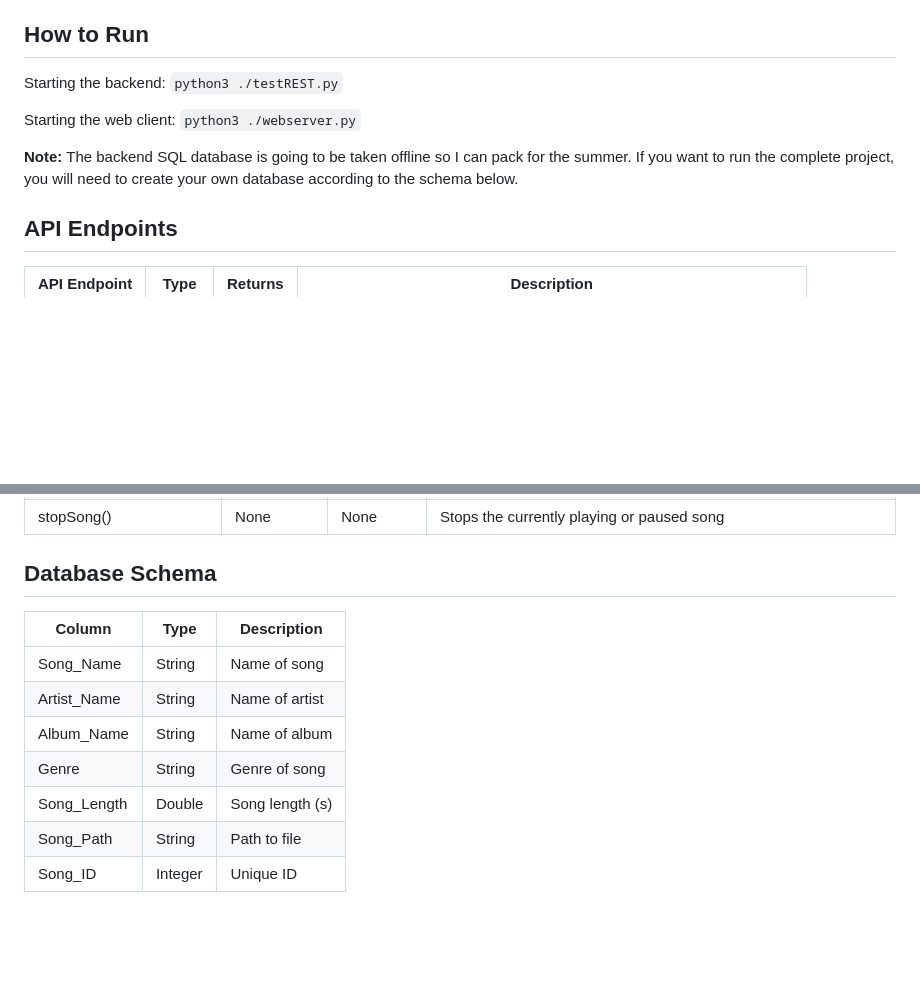
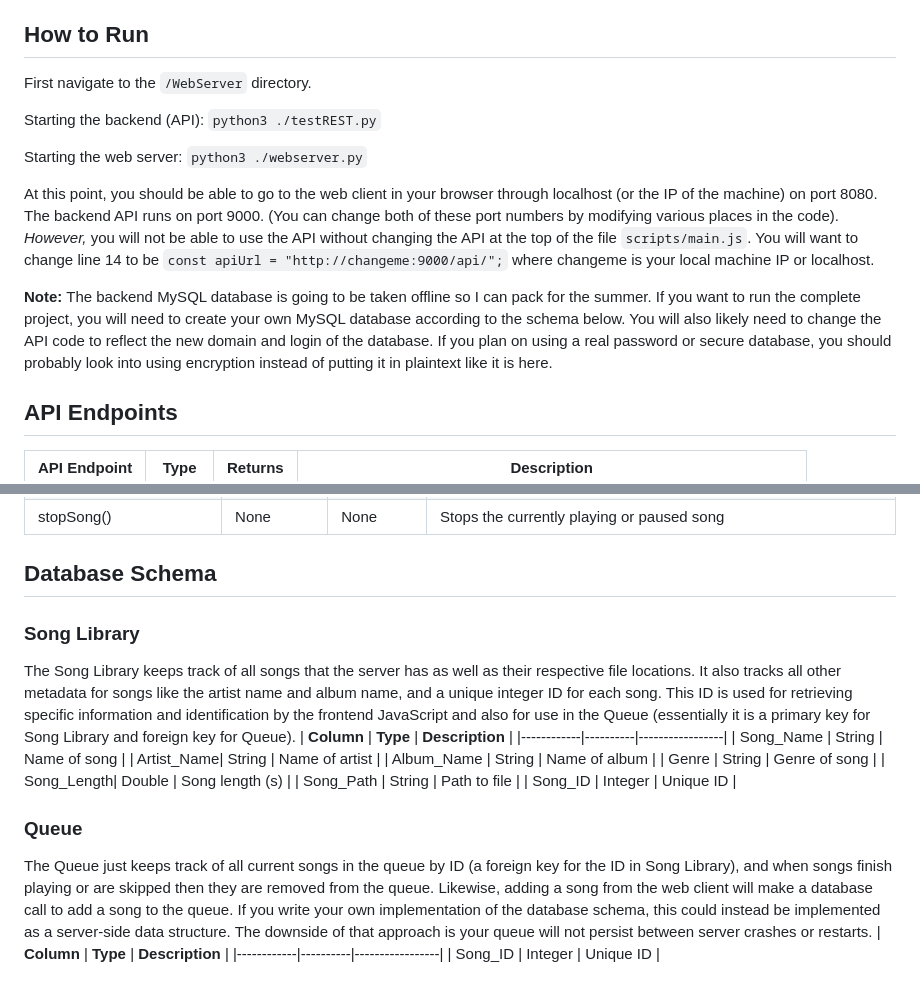
Before and after one commit to SwadeDotExe/CSSE432-Final-Project, a Markdown page: README.md, 2 parts joined by grey strips. Drawn GitHub-style; blank space fills up the shorter version.

Commit message:
Update README.md
Added some more detailed instructions for each section.

````diff
--- a/README.md
+++ b/README.md
@@ -4,11 +4,15 @@
 Spandora is an app that allows you to queue music to play with your friends. This is code for a web server that runs on a host machine. Users can connect to the host machine through their browser. The client program works via phone or computer, as long as it runs a modern browser. These clients will be able to view the current queue of songs, see which songs the server can play, and add songs to the queue. Additionally, clients can upload their own music files to the server to add to the queue (if the song is properly formatted). Spandora can be used socially in small group settings or commercially by restaurants and other venues.
 
 ## How to Run
-Starting the backend: ```python3 ./testREST.py```
+First navigate to the ```/WebServer``` directory.
 
-Starting the web client: ```python3 ./webserver.py```
+Starting the backend (API): ```python3 ./testREST.py```
 
-**Note:** The backend SQL database is going to be taken offline so I can pack for the summer. If you want to run the complete project, you will need to create your own database according to the schema below.
+Starting the web server: ```python3 ./webserver.py```
+
+At this point, you should be able to go to the web client in your browser through localhost (or the IP of the machine) on port 8080. The backend API runs on port 9000. (You can change both of these port numbers by modifying various places in the code). *However,* you will not be able to use the API without changing the API at the top of the file ```scripts/main.js```. You will want to change line 14 to be ```const apiUrl = "http://changeme:9000/api/";``` where changeme is your local machine IP or localhost.
+
+**Note:** The backend MySQL database is going to be taken offline so I can pack for the summer. If you want to run the complete project, you will need to create your own MySQL database according to the schema below. You will also likely need to change the API code to reflect the new domain and login of the database. If you plan on using a real password or secure database, you should probably look into using encryption instead of putting it in plaintext like it is here.
 
 ## API Endpoints
 
@@ -35,6 +39,9 @@
 | stopSong()            | None          | None        | Stops the currently playing or paused song                               |
 
 ## Database Schema
+
+### Song Library
+The Song Library keeps track of all songs that the server has as well as their respective file locations. It also tracks all other metadata for songs like the artist name and album name, and a unique integer ID for each song. This ID is used for retrieving specific information and identification by the frontend JavaScript and also for use in the Queue (essentially it is a primary key for Song Library and foreign key for Queue).
 | **Column** | **Type** | **Description** |
 |------------|----------|-----------------|
 | Song_Name  | String   | Name of song    |
@@ -44,3 +51,9 @@
 | Song_Length| Double   | Song length (s) |
 | Song_Path  | String   | Path to file    |
 | Song_ID    | Integer  | Unique ID       |
+
+### Queue
+The Queue just keeps track of all current songs in the queue by ID (a foreign key for the ID in Song Library), and when songs finish playing or are skipped then they are removed from the queue. Likewise, adding a song from the web client will make a database call to add a song to the queue. If you write your own implementation of the database schema, this could instead be implemented as a server-side data structure. The downside of that approach is your queue will not persist between server crashes or restarts.
+| **Column** | **Type** | **Description** |
+|------------|----------|-----------------|
+| Song_ID    | Integer  | Unique ID       |
````
